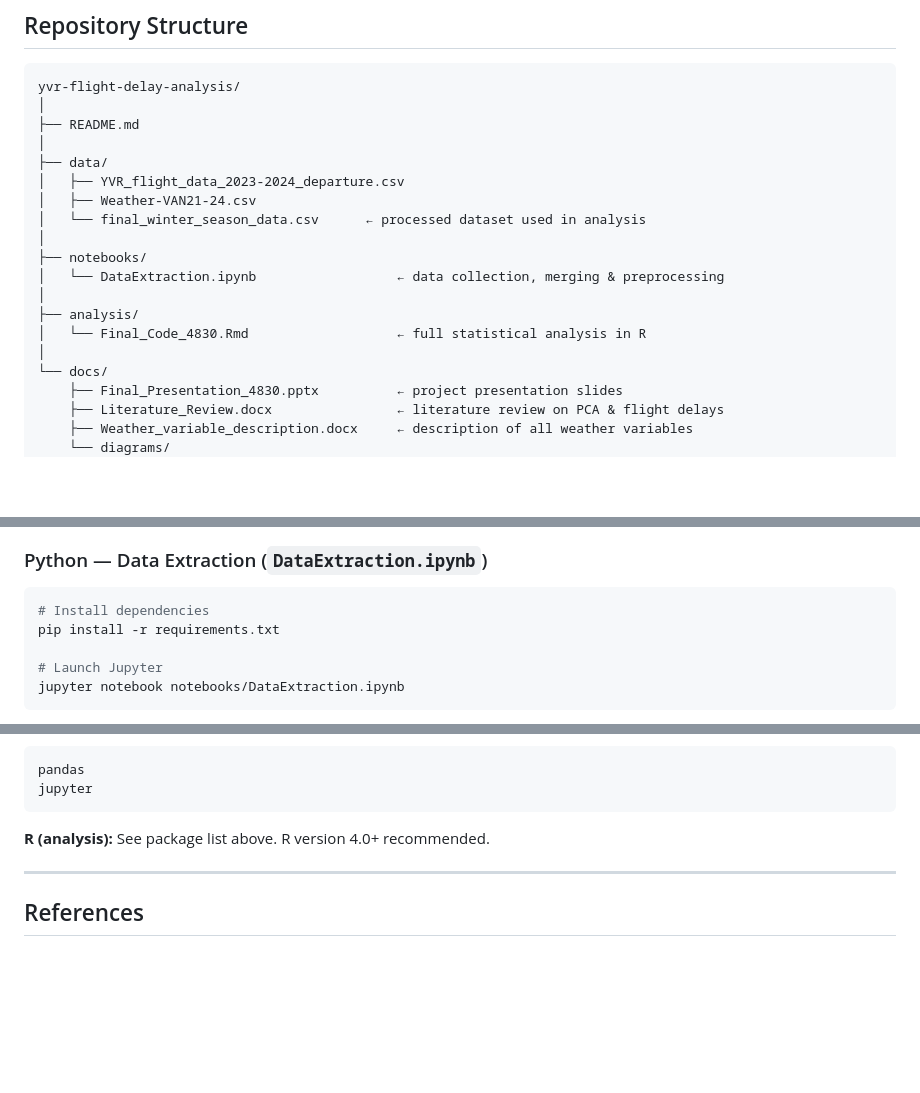
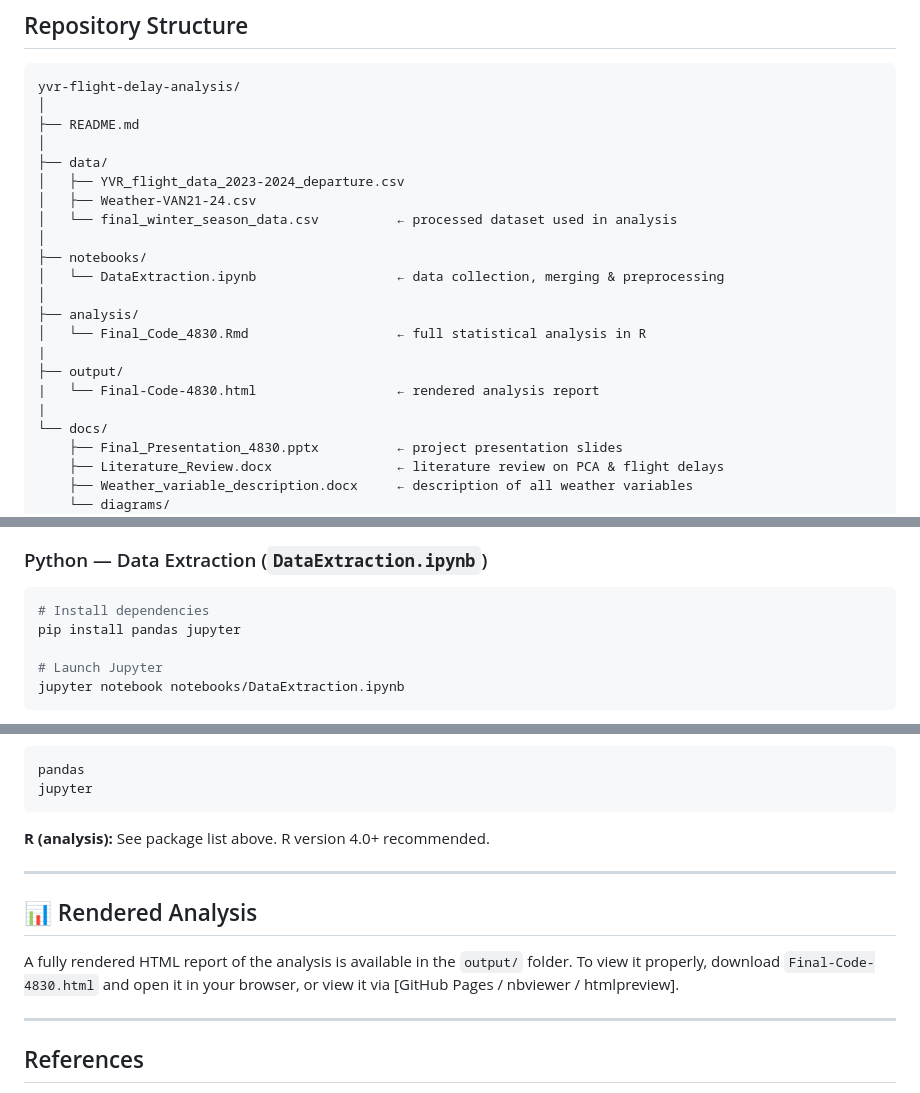
Before and after one commit to PiyuminiWelikala/YVR_Flight_Delay_Analysis, a Markdown page: README.md, 3 parts joined by grey strips. Drawn GitHub-style; blank space fills up the shorter version.

````diff
--- a/README.md
+++ b/README.md
@@ -45,14 +45,17 @@ yvr-flight-delay-analysis/
 ├── data/
 │   ├── YVR_flight_data_2023-2024_departure.csv
 │   ├── Weather-VAN21-24.csv
-│   └── final_winter_season_data.csv      ← processed dataset used in analysis
+│   └── final_winter_season_data.csv          ← processed dataset used in analysis
 │
 ├── notebooks/
 │   └── DataExtraction.ipynb                  ← data collection, merging & preprocessing
 │
 ├── analysis/
 │   └── Final_Code_4830.Rmd                   ← full statistical analysis in R
-│
+|
+├── output/
+|   └── Final-Code-4830.html                  ← rendered analysis report
+|
 └── docs/
     ├── Final_Presentation_4830.pptx          ← project presentation slides
     ├── Literature_Review.docx                ← literature review on PCA & flight delays
@@ -161,7 +164,7 @@ The datasets were merged on **departure scheduled time (rounded to the hour)** t
 
 ```bash
 # Install dependencies
-pip install -r requirements.txt
+pip install pandas jupyter
 
 # Launch Jupyter
 jupyter notebook notebooks/DataExtraction.ipynb
@@ -199,6 +202,14 @@ See package list above. R version 4.0+ recommended.
 
 ---
 
+## 📊 Rendered Analysis
+
+A fully rendered HTML report of the analysis is available in the `output/` folder.
+To view it properly, download `Final-Code-4830.html` and open it in your browser,
+or view it via [GitHub Pages / nbviewer / htmlpreview].
+
+---
+
 ## References
 
 - Aviation Edge. (n.d.). *Aviation Edge - Database and API*. https://aviation-edge.com/
````
